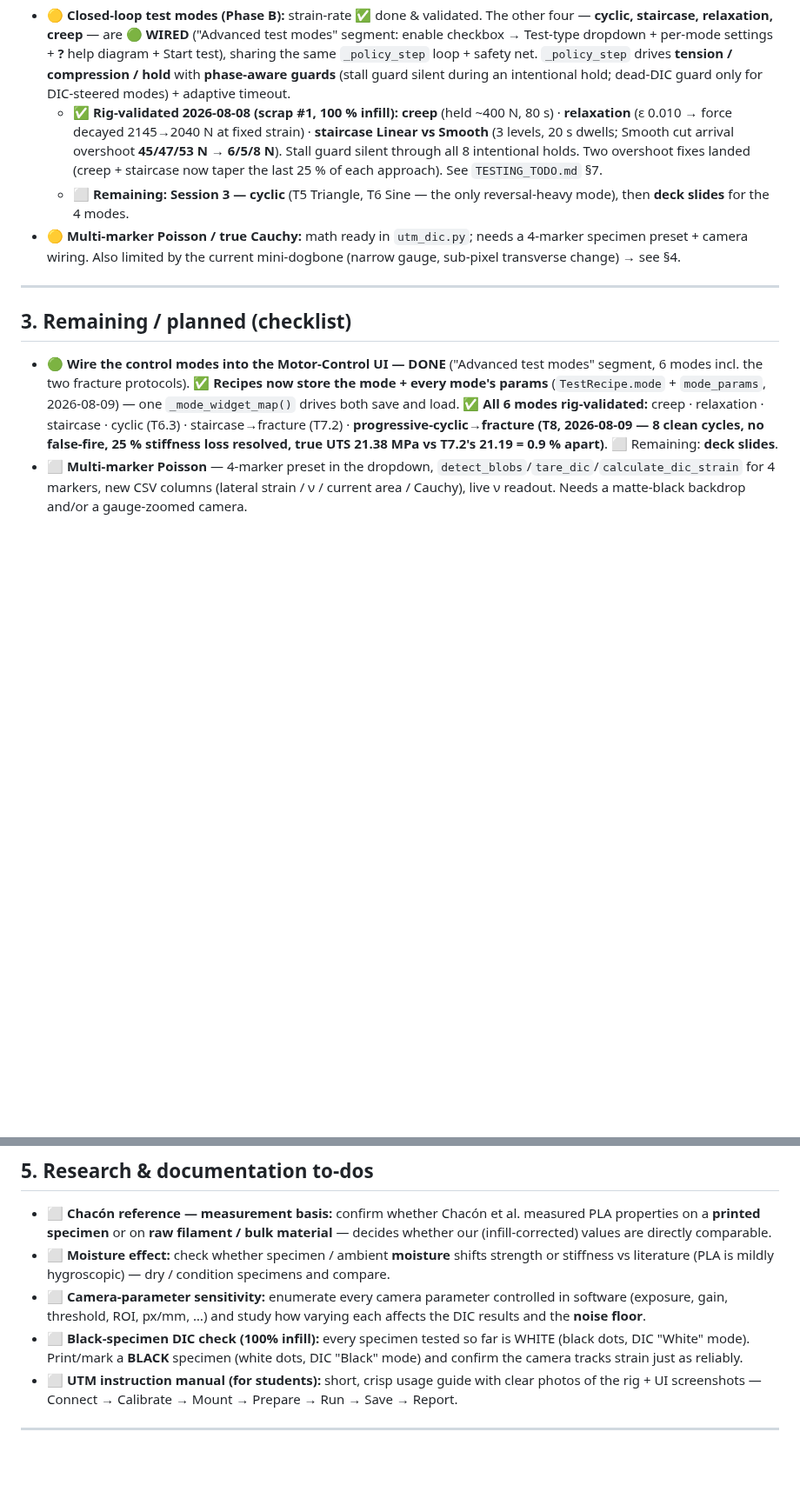
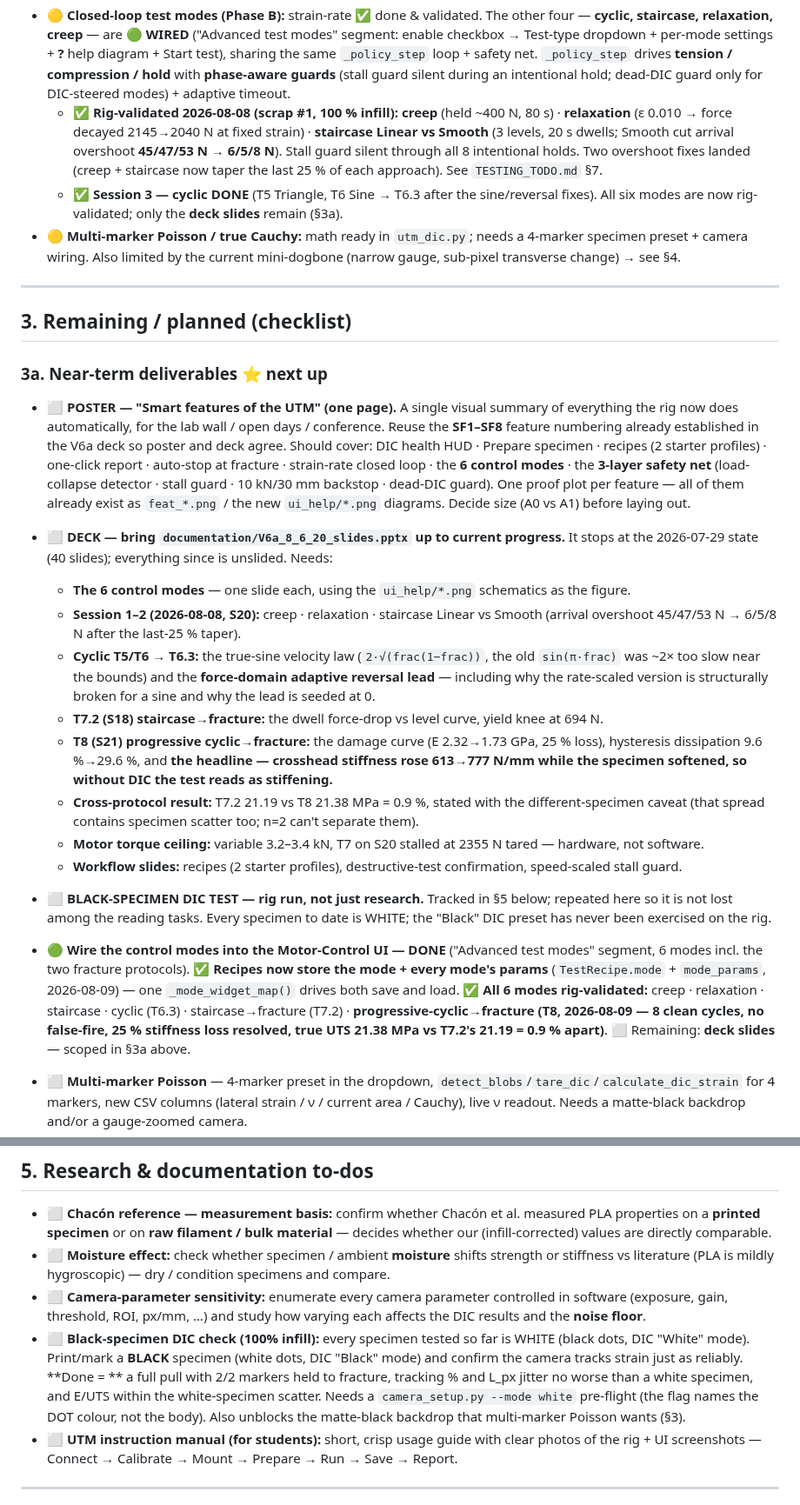
Before and after one commit to cenmir/UTM, a Markdown page: Software/UTM_PyQt6/ROADMAP.md, 2 parts joined by grey strips. Shown at 87% size. Rendered like a GitHub page; blank space fills up the shorter version.

Commit message:
ROADMAP: add a near-term deliverables section (poster, deck, black-specimen run)
New section 3a collects the three things that are actually next, so they stop
being scattered among long-range items:

  POSTER  -- one-page "smart features of the UTM" summary. Scoped to reuse the
    SF1-SF8 feature numbering already in the V6a deck so the two agree, and
    noted that the proof plots it needs already exist as feat_*.png and the new
    ui_help/*.png schematics. Size (A0 vs A1) is the one open decision.

  DECK    -- the deck stops at the 2026-07-29 state (40 slides) and everything
    since is unslided. Listed slide by slide: the 6 control modes, sessions 1-2
    on S20, the cyclic sine/reversal fixes, T7.2's yield knee, T8's damage
    curve and the crosshead-vs-DIC headline, the cross-protocol result with its
    different-specimen caveat, the motor torque ceiling, and the workflow
    features. Previously this was a bare "deck slides" fragment on the end of
    the control-modes line.

  BLACK SPECIMEN -- already tracked under research to-dos, but it is a rig run,
    not reading, so it is surfaced here too rather than duplicated. Its §5 entry
    now states what "done" means (2/2 markers held to fracture, tracking and
    jitter no worse than white, E/UTS inside the white scatter) and flags the
    camera_setup.py --mode flag names the DOT colour, not the body -- an easy
    way to mis-run it.

Also un-staled the §2 line that still said "Remaining: Session 3 -- cyclic";
that finished as T6.3 and all six modes are now rig-validated.

Co-Authored-By: Claude Opus 5 (1M context) <noreply@anthropic.com>

```diff
--- a/Software/UTM_PyQt6/ROADMAP.md
+++ b/Software/UTM_PyQt6/ROADMAP.md
@@ -44,13 +44,42 @@ _Last updated: 2026-07-29 — full rig-test campaign complete (see `TESTING_TODO
 ## 2. Partial / in progress
 - 🟡 **Closed-loop test modes (Phase B):** strain-rate ✅ done & validated. The other four — **cyclic, staircase, relaxation, creep** — are **🟢 WIRED** ("Advanced test modes" segment: enable checkbox → Test-type dropdown + per-mode settings + **?** help diagram + Start test), sharing the same `_policy_step` loop + safety net. `_policy_step` drives **tension / compression / hold** with **phase-aware guards** (stall guard silent during an intentional hold; dead-DIC guard only for DIC-steered modes) + adaptive timeout.
   - ✅ **Rig-validated 2026-08-08 (scrap #1, 100 % infill):** **creep** (held ~400 N, 80 s) · **relaxation** (ε 0.010 → force decayed 2145→2040 N at fixed strain) · **staircase Linear vs Smooth** (3 levels, 20 s dwells; Smooth cut arrival overshoot **45/47/53 N → 6/5/8 N**). Stall guard silent through all 8 intentional holds. Two overshoot fixes landed (creep + staircase now taper the last 25 % of each approach). See `TESTING_TODO.md` §7.
-  - ⬜ **Remaining: Session 3 — cyclic** (T5 Triangle, T6 Sine — the only reversal-heavy mode), then **deck slides** for the 4 modes.
+  - ✅ **Session 3 — cyclic DONE** (T5 Triangle, T6 Sine → T6.3 after the sine/reversal fixes). All six modes are now rig-validated; only the **deck slides** remain (§3a).
 - 🟡 **Multi-marker Poisson / true Cauchy:** math ready in `utm_dic.py`; needs a 4-marker specimen preset + camera wiring. Also limited by the current mini-dogbone (narrow gauge, sub-pixel transverse change) → see §4.
 
 ---
 
 ## 3. Remaining / planned  (checklist)
-- 🟢 **Wire the control modes into the Motor-Control UI — DONE** ("Advanced test modes" segment, 6 modes incl. the two fracture protocols). ✅ **Recipes now store the mode + every mode's params** (`TestRecipe.mode` + `mode_params`, 2026-08-09) — one `_mode_widget_map()` drives both save and load. ✅ **All 6 modes rig-validated:** creep · relaxation · staircase · cyclic (T6.3) · staircase→fracture (T7.2) · **progressive-cyclic→fracture (T8, 2026-08-09 — 8 clean cycles, no false-fire, 25 % stiffness loss resolved, true UTS 21.38 MPa vs T7.2's 21.19 = 0.9 % apart)**. ⬜ Remaining: **deck slides**.
+
+### 3a. Near-term deliverables  ⭐ next up
+- ⬜ **POSTER — "Smart features of the UTM" (one page).** A single visual summary of everything the rig
+  now does automatically, for the lab wall / open days / conference. Reuse the **SF1–SF8** feature
+  numbering already established in the V6a deck so poster and deck agree. Should cover: DIC health HUD ·
+  Prepare specimen · recipes (2 starter profiles) · one-click report · auto-stop at fracture ·
+  strain-rate closed loop · the **6 control modes** · the **3-layer safety net** (load-collapse detector ·
+  stall guard · 10 kN/30 mm backstop · dead-DIC guard). One proof plot per feature — all of them already
+  exist as `feat_*.png` / the new `ui_help/*.png` diagrams. Decide size (A0 vs A1) before laying out.
+- ⬜ **DECK — bring `documentation/V6a_8_6_20_slides.pptx` up to current progress.** It stops at the
+  2026-07-29 state (40 slides); everything since is unslided. Needs:
+  - **The 6 control modes** — one slide each, using the `ui_help/*.png` schematics as the figure.
+  - **Session 1–2 (2026-08-08, S20):** creep · relaxation · staircase Linear vs Smooth (arrival
+    overshoot 45/47/53 N → 6/5/8 N after the last-25 % taper).
+  - **Cyclic T5/T6 → T6.3:** the true-sine velocity law (`2·√(frac(1−frac))`, the old `sin(π·frac)` was
+    ~2× too slow near the bounds) and the **force-domain adaptive reversal lead** — including why the
+    rate-scaled version is structurally broken for a sine and why the lead is seeded at 0.
+  - **T7.2 (S18) staircase→fracture:** the dwell force-drop vs level curve, yield knee at 694 N.
+  - **T8 (S21) progressive cyclic→fracture:** the damage curve (E 2.32→1.73 GPa, 25 % loss), hysteresis
+    dissipation 9.6 %→29.6 %, and **the headline — crosshead stiffness rose 613→777 N/mm while the
+    specimen softened, so without DIC the test reads as stiffening.**
+  - **Cross-protocol result:** T7.2 21.19 vs T8 21.38 MPa = 0.9 %, stated with the different-specimen
+    caveat (that spread contains specimen scatter too; n=2 can't separate them).
+  - **Motor torque ceiling:** variable 3.2–3.4 kN, T7 on S20 stalled at 2355 N tared — hardware, not software.
+  - **Workflow slides:** recipes (2 starter profiles), destructive-test confirmation, speed-scaled stall guard.
+- ⬜ **BLACK-SPECIMEN DIC TEST — rig run, not just research.** Tracked in §5 below; repeated here so it is
+  not lost among the reading tasks. Every specimen to date is WHITE; the "Black" DIC preset has never been
+  exercised on the rig.
+
+- 🟢 **Wire the control modes into the Motor-Control UI — DONE** ("Advanced test modes" segment, 6 modes incl. the two fracture protocols). ✅ **Recipes now store the mode + every mode's params** (`TestRecipe.mode` + `mode_params`, 2026-08-09) — one `_mode_widget_map()` drives both save and load. ✅ **All 6 modes rig-validated:** creep · relaxation · staircase · cyclic (T6.3) · staircase→fracture (T7.2) · **progressive-cyclic→fracture (T8, 2026-08-09 — 8 clean cycles, no false-fire, 25 % stiffness loss resolved, true UTS 21.38 MPa vs T7.2's 21.19 = 0.9 % apart)**. ⬜ Remaining: **deck slides** — scoped in §3a above.
 - ⬜ **Multi-marker Poisson** — 4-marker preset in the dropdown, `detect_blobs`/`tare_dic`/`calculate_dic_strain` for 4 markers, new CSV columns (lateral strain / ν / current area / Cauchy), live ν readout. Needs a matte-black backdrop and/or a gauge-zoomed camera.
 - ⬜ **Phase D — UX layer:** guided Connect→Calibrate→Mount→Prepare→Recipe→Run→Save wizard; live analysis overlay (live E / predicted UTS / fracture flag); glanceable dashboard + audio cue on fracture; event-annotation hotkey.
 - ⬜ **DIC auto-calibrate (Phase C remainder):** auto-exposure/threshold sweep on Start Camera; auto-follow ROI (shift offset to keep markers centred through ductile draw).
@@ -76,7 +105,7 @@ _Last updated: 2026-07-29 — full rig-test campaign complete (see `TESTING_TODO
 - ⬜ **Chacón reference — measurement basis:** confirm whether Chacón et al. measured PLA properties on a **printed specimen** or on **raw filament / bulk material** — decides whether our (infill-corrected) values are directly comparable.
 - ⬜ **Moisture effect:** check whether specimen / ambient **moisture** shifts strength or stiffness vs literature (PLA is mildly hygroscopic) — dry / condition specimens and compare.
 - ⬜ **Camera-parameter sensitivity:** enumerate every camera parameter controlled in software (exposure, gain, threshold, ROI, px/mm, …) and study how varying each affects the DIC results and the **noise floor**.
-- ⬜ **Black-specimen DIC check (100% infill):** every specimen tested so far is WHITE (black dots, DIC "White" mode). Print/mark a **BLACK** specimen (white dots, DIC "Black" mode) and confirm the camera tracks strain just as reliably.
+- ⬜ **Black-specimen DIC check (100% infill):** every specimen tested so far is WHITE (black dots, DIC "White" mode). Print/mark a **BLACK** specimen (white dots, DIC "Black" mode) and confirm the camera tracks strain just as reliably. **Done = ** a full pull with 2/2 markers held to fracture, tracking % and L_px jitter no worse than a white specimen, and E/UTS within the white-specimen scatter. Needs a `camera_setup.py --mode white` pre-flight (the flag names the DOT colour, not the body). Also unblocks the matte-black backdrop that multi-marker Poisson wants (§3).
 - ⬜ **UTM instruction manual (for students):** short, crisp usage guide with clear photos of the rig + UI screenshots — Connect → Calibrate → Mount → Prepare → Run → Save → Report.
 
 ---
```
